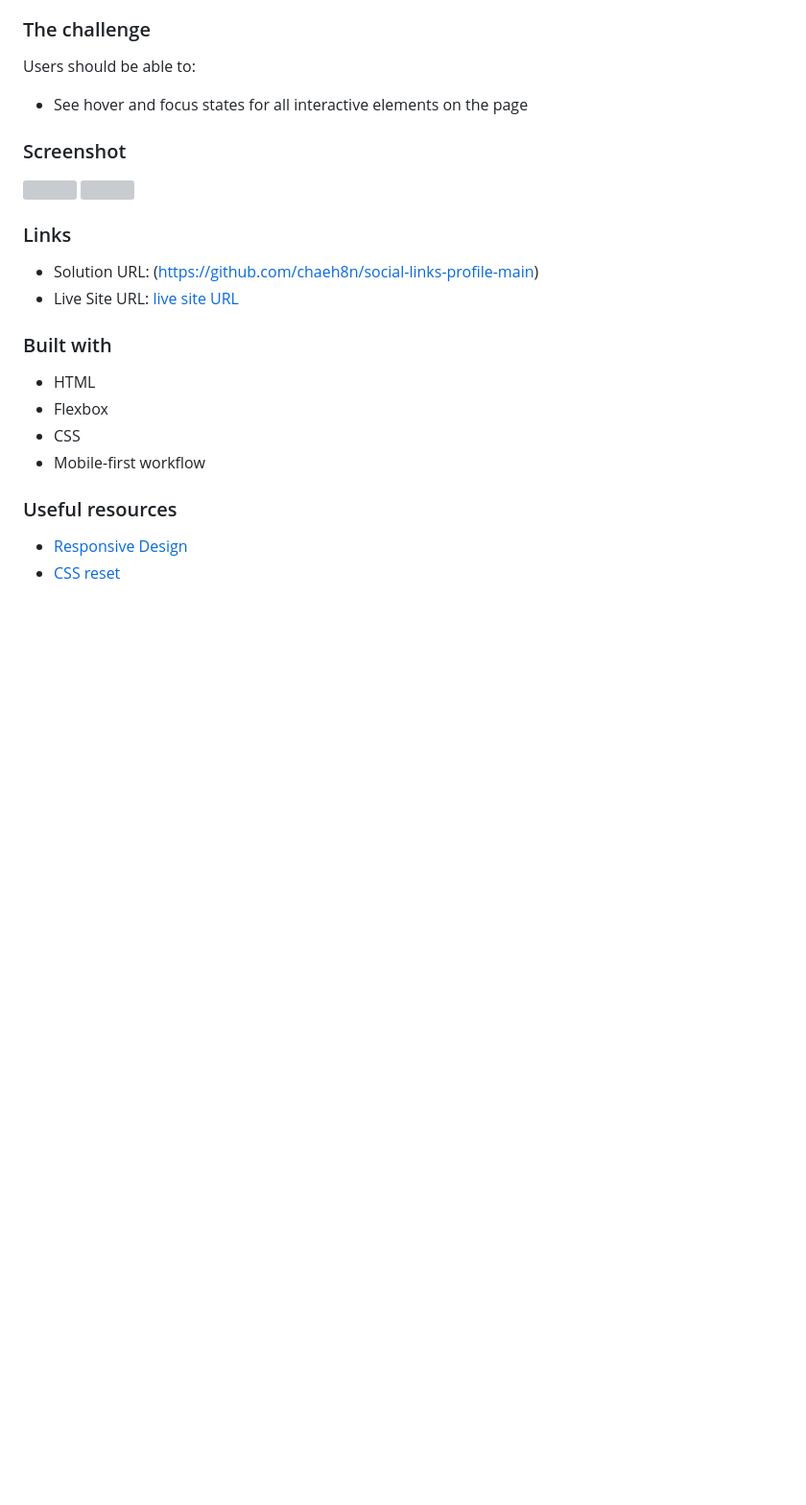
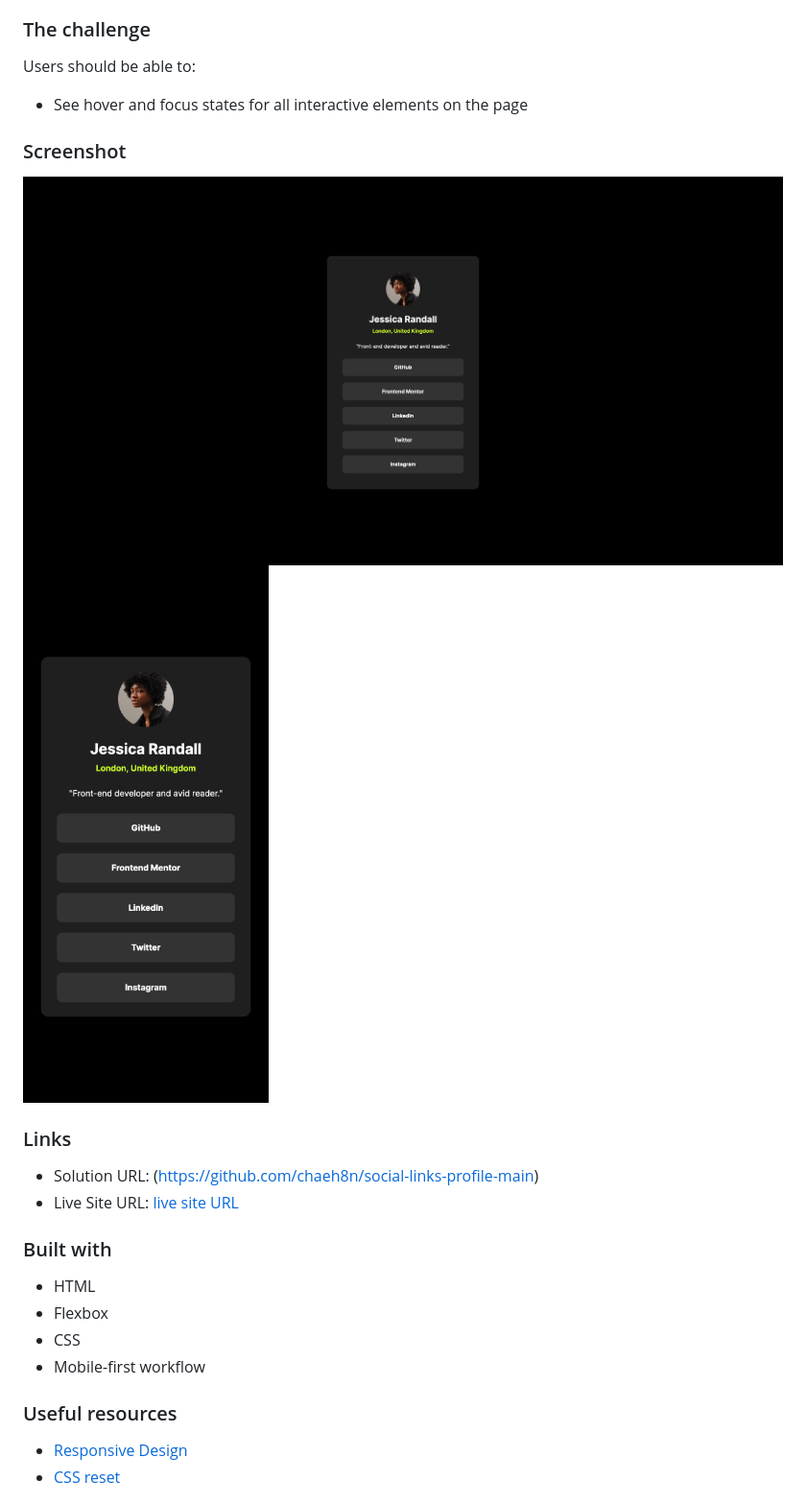
Before and after one commit to chaeh8n/social-links-profile-main, a Markdown page: README.md, the part around the change. Shown: that part at 96% size. Rendered like a GitHub page; pictures changed too: design/social-link-profile-desktop-screenshot.png (added), design/social-link-profile-mobile-screenshot.png (added); blank space fills up the shorter version; grey boxes are pictures that could not be loaded.

```diff
--- a/README.md
+++ b/README.md
@@ -18,8 +18,8 @@ Users should be able to:
 
 ### Screenshot
 
-![](./design/social-link-desktop-screenshot.png)
-![](./design/social-link-mobile-screenshot.png)
+![](./design/social-link-profile-desktop-screenshot.png)
+![](./design/social-link-profile-mobile-screenshot.png)
 
 ### Links
 
```
